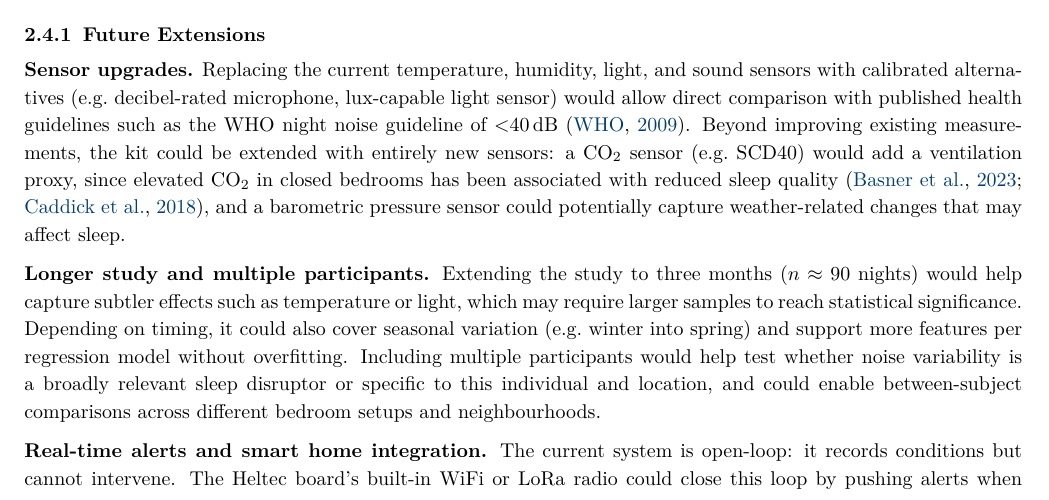
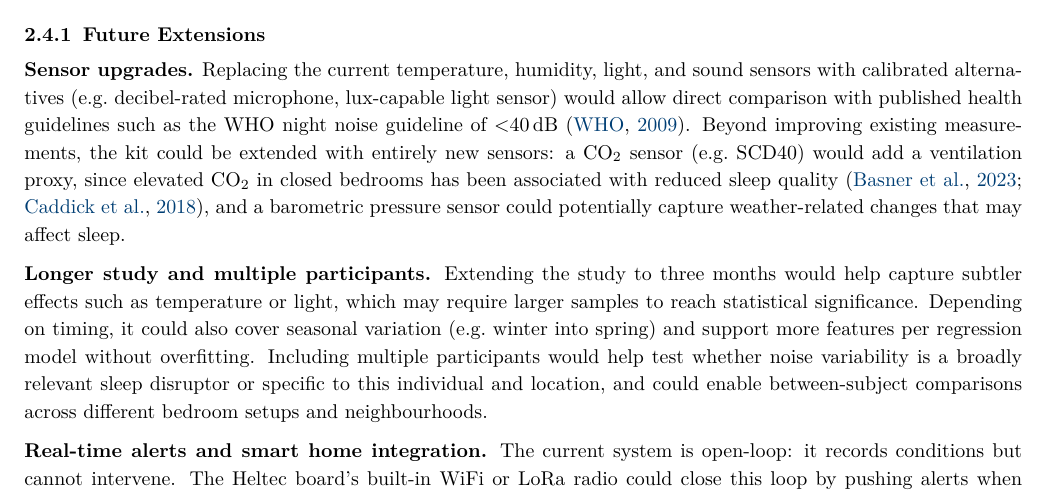
Before and after one commit to ya325icacuk/iot-sleep-environment-coursework, a LaTeX document (report/main.tex): part of page 10 of 20, cut so that both start at the same text. Compiled offline with pdfLaTeX.

Commit message:
Remove n=90 from longer study sentence

```diff
--- a/report/main.tex
+++ b/report/main.tex
@@ -538,7 +538,7 @@ The findings and limitations discussed in Section~2.3 point to several direction
 
 \textbf{Sensor upgrades.} Replacing the current temperature, humidity, light, and sound sensors with calibrated alternatives (e.g.\ decibel-rated microphone, lux-capable light sensor) would allow direct comparison with published health guidelines such as the WHO night noise guideline of $<$40\,dB~\citep{who2009}. Beyond improving existing measurements, the kit could be extended with entirely new sensors: a CO\textsubscript{2} sensor (e.g.\ SCD40) would add a ventilation proxy, since elevated CO\textsubscript{2} in closed bedrooms has been associated with reduced sleep quality~\citep{basner2023, caddick2018}, and a barometric pressure sensor could potentially capture weather-related changes that may affect sleep.
 
-\textbf{Longer study and multiple participants.} Extending the study to three months ($n \approx 90$ nights) would help capture subtler effects such as temperature or light, which may require larger samples to reach statistical significance. Depending on timing, it could also cover seasonal variation (e.g.\ winter into spring) and support more features per regression model without overfitting. Including multiple participants would help test whether noise variability is a broadly relevant sleep disruptor or specific to this individual and location, and could enable between-subject comparisons across different bedroom setups and neighbourhoods.
+\textbf{Longer study and multiple participants.} Extending the study to three months would help capture subtler effects such as temperature or light, which may require larger samples to reach statistical significance. Depending on timing, it could also cover seasonal variation (e.g.\ winter into spring) and support more features per regression model without overfitting. Including multiple participants would help test whether noise variability is a broadly relevant sleep disruptor or specific to this individual and location, and could enable between-subject comparisons across different bedroom setups and neighbourhoods.
 
 \textbf{Real-time alerts and smart home integration.} The current system is open-loop: it records conditions but cannot intervene. The Heltec board's built-in WiFi or LoRa radio could close this loop by pushing alerts when conditions exceed the good-sleep group means identified in Step~4 (e.g.\ noise variability rising above 20.3, humidity exceeding 48\%). This could extend to smart home actuation: triggering a white noise machine when noise spikes are detected, or a dehumidifier when humidity rises, creating a closed-loop system (sense $\rightarrow$ assess $\rightarrow$ intervene $\rightarrow$ measure outcome).
 
```
